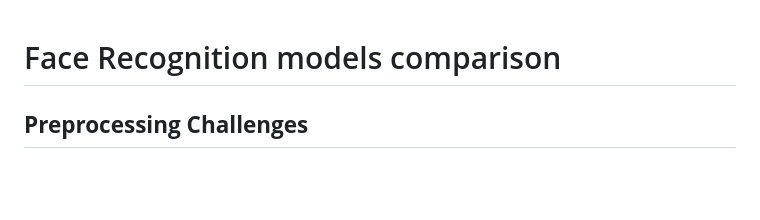
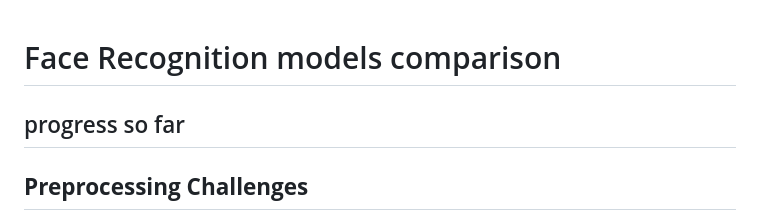
Before and after one commit to sandralayas/RecognitionFace, a Markdown page: README.md, the part around the change. Drawn GitHub-style; blank space fills up the shorter version.

```diff
--- a/README.md
+++ b/README.md
@@ -1,4 +1,6 @@
 # Face Recognition models comparison
+
+## progress so far
 
 ## **Preprocessing Challenges**
 - Poor lighting filter
```
